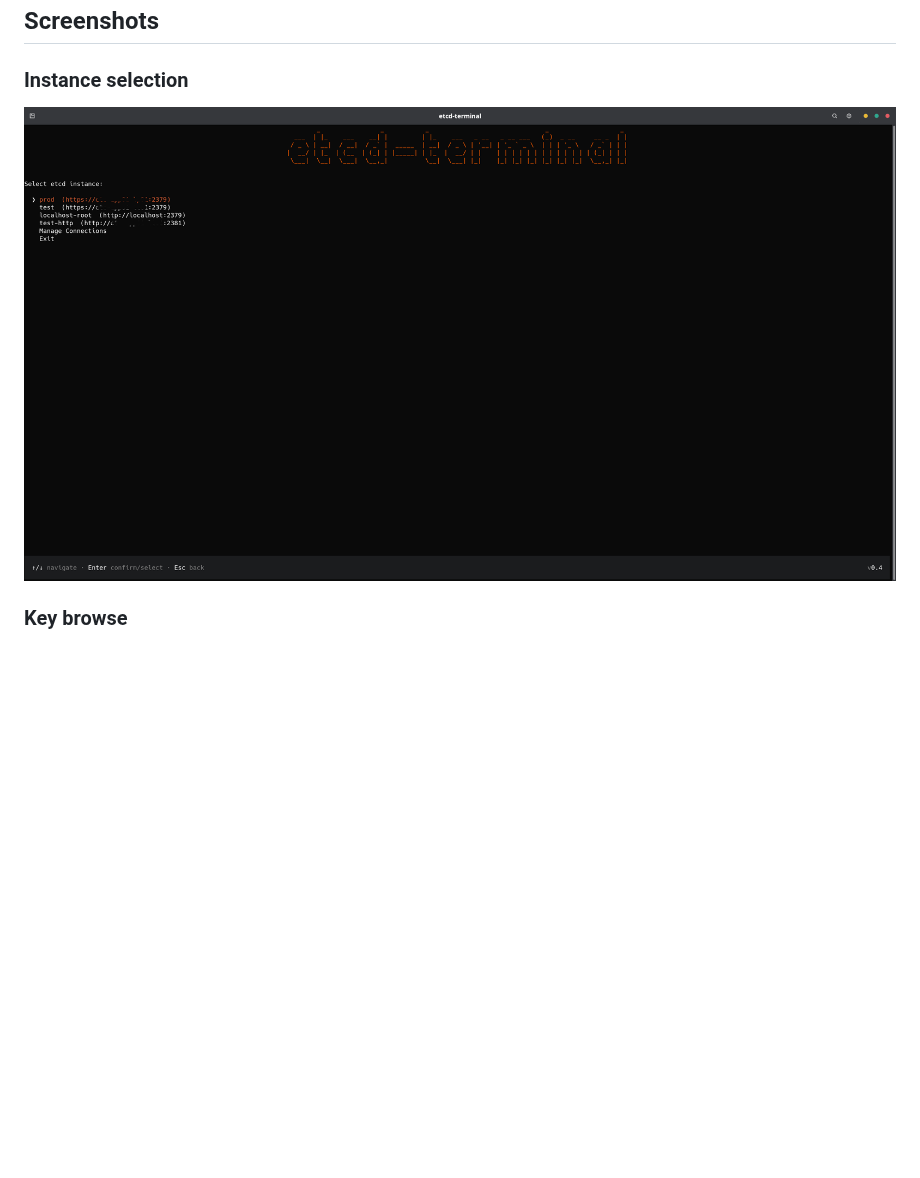
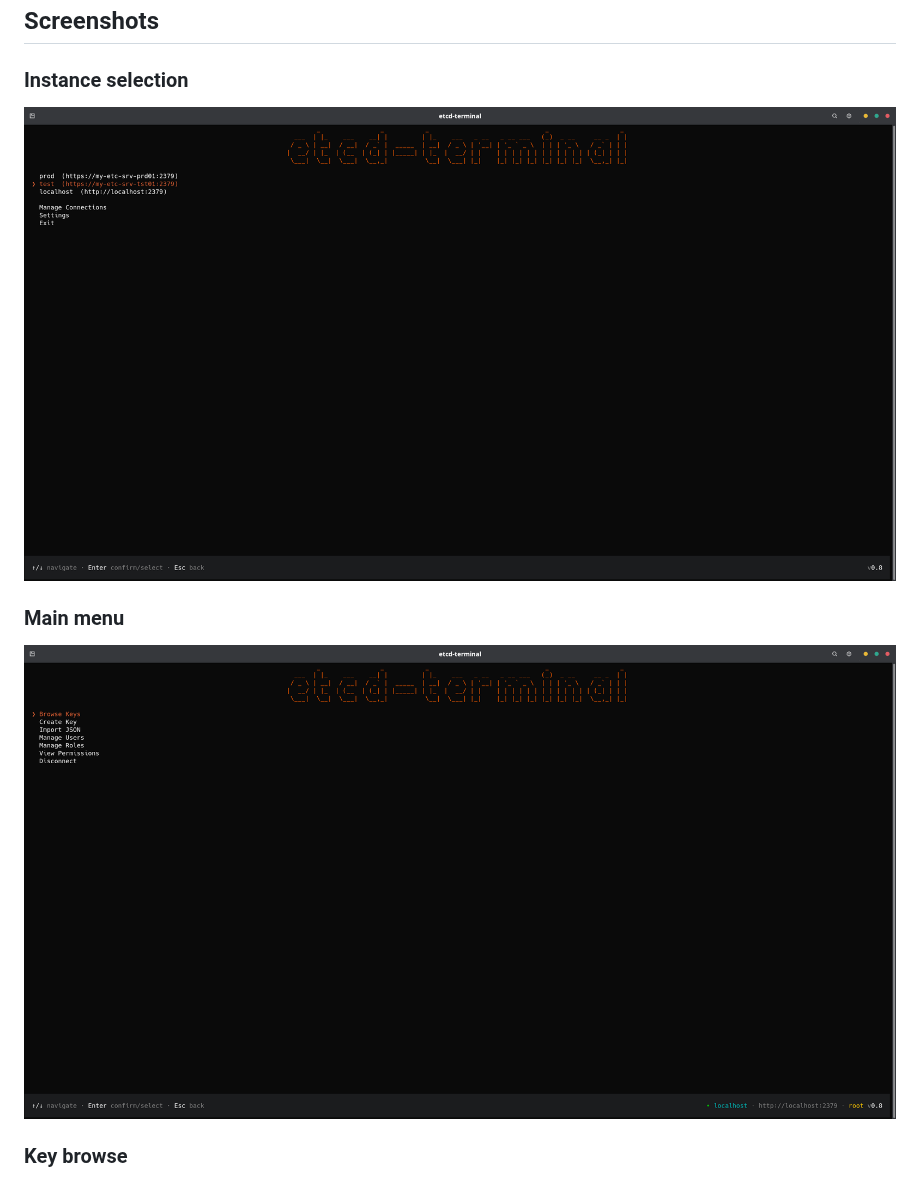
Before and after one commit to SimplifyNet/etcd-terminal, a Markdown page: README.md, the part around the change. Drawn GitHub-style; pictures changed too: screenshots/instance-selection.png, screenshots/main-menu.png (added); blank space fills up the shorter version.

Commit message:
[edit] screenshots update [add] main menu screenshot

```diff
--- a/README.md
+++ b/README.md
@@ -33,6 +33,10 @@
 ### Instance selection
 
 ![Instance selection](screenshots/instance-selection.png)
+
+### Main menu
+
+![Main menu](screenshots/main-menu.png)
 
 ### Key browse
 
```
Also changed, not shown: screenshots/roles.png, screenshots/users.png.
